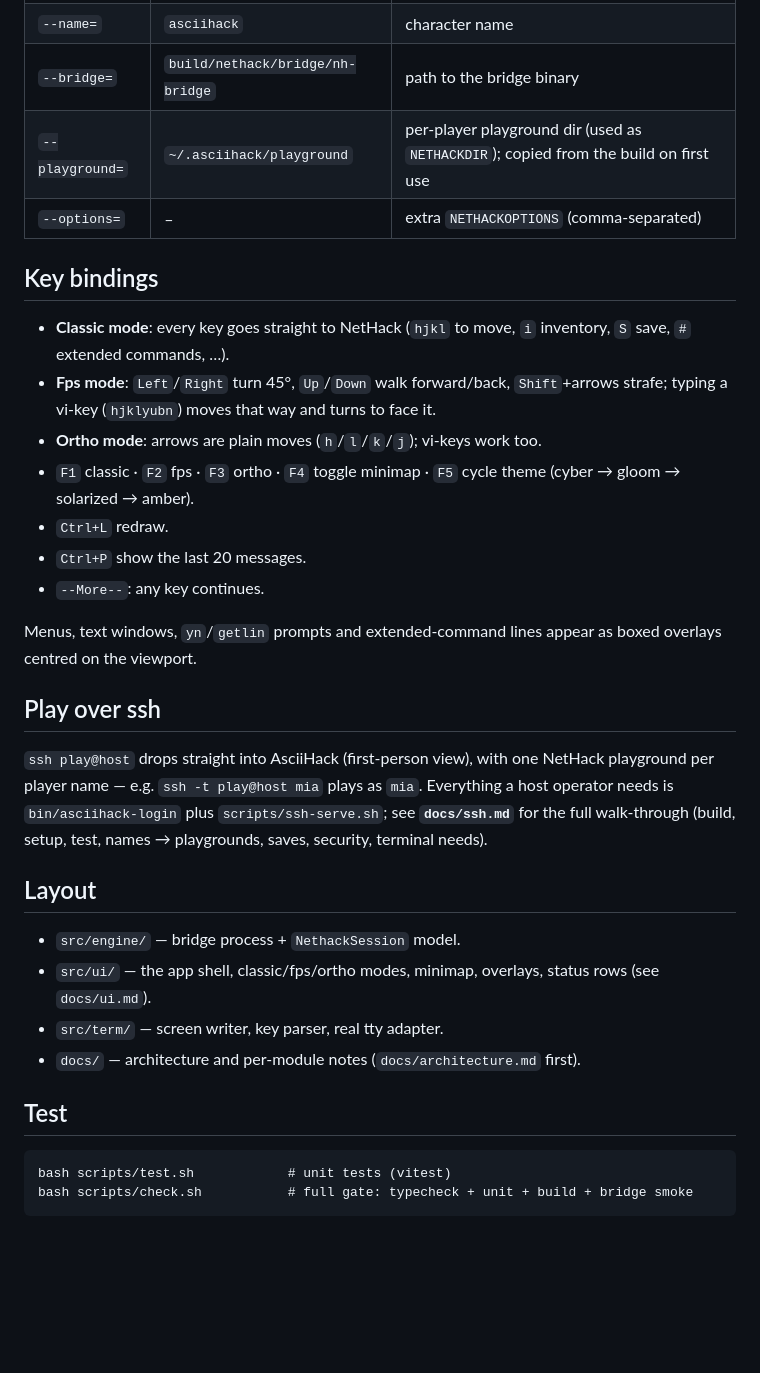
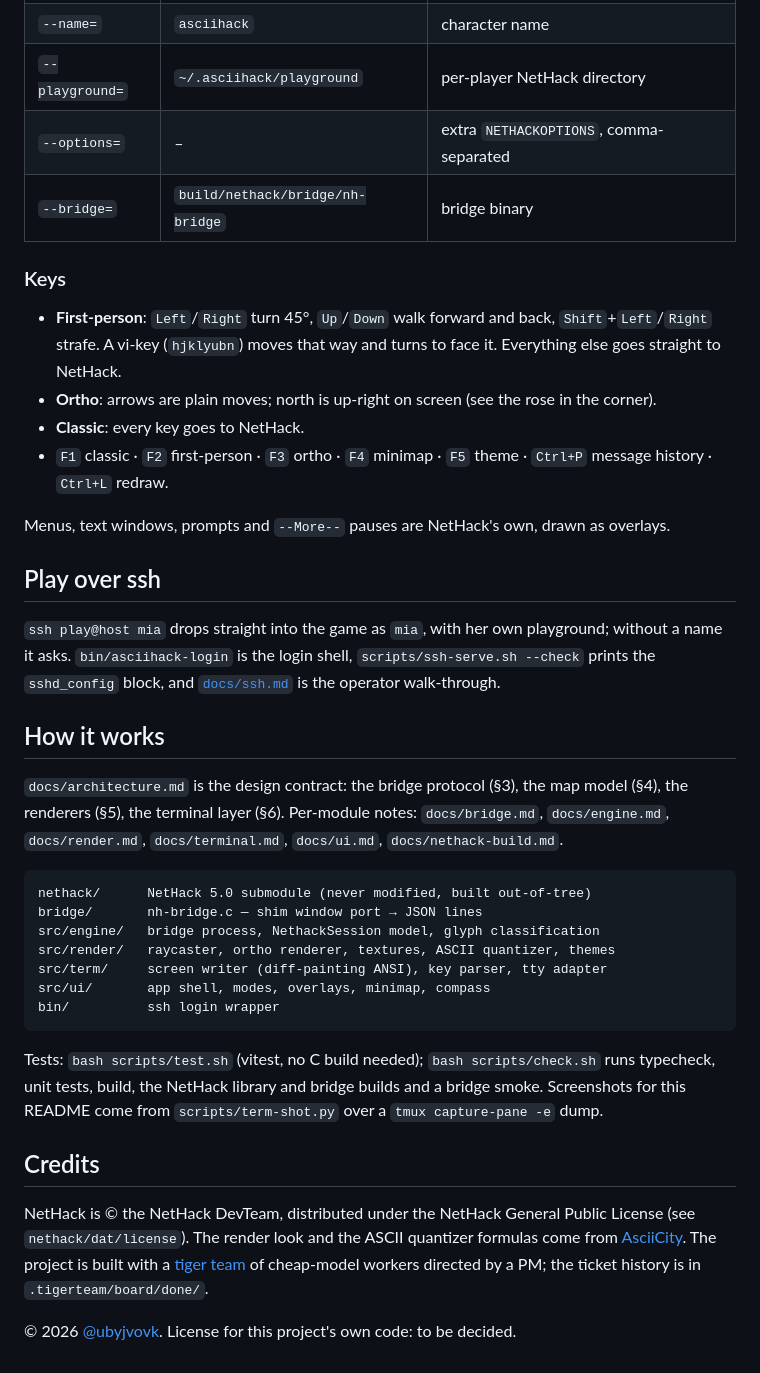
Before and after one commit to ubyjvovk/asciihack, a Markdown page: README.md, the part around one of its changes. GitHub-like rendering; blank space fills up the shorter version.

````diff
--- a/README.md
+++ b/README.md
@@ -40,43 +63,58 @@ your saves persist and the build directory stays clean.
 | `--name=` | `asciihack` | character name |
-| `--bridge=` | `build/nethack/bridge/nh-bridge` | path to the bridge binary |
-| `--playground=` | `~/.asciihack/playground` | per-player playground dir (used as `NETHACKDIR`); copied from the build on first use |
-| `--options=` | – | extra `NETHACKOPTIONS` (comma-separated) |
+| `--playground=` | `~/.asciihack/playground` | per-player NetHack directory |
+| `--options=` | – | extra `NETHACKOPTIONS`, comma-separated |
+| `--bridge=` | `build/nethack/bridge/nh-bridge` | bridge binary |
 
-## Key bindings
+### Keys
 
-- **Classic mode**: every key goes straight to NetHack (`hjkl` to move, `i`
-  inventory, `S` save, `#` extended commands, …).
-- **Fps mode**: `Left`/`Right` turn 45°, `Up`/`Down` walk forward/back, `Shift`+arrows
-  strafe; typing a vi-key (`hjklyubn`) moves that way and turns to face it.
-- **Ortho mode**: arrows are plain moves (`h`/`l`/`k`/`j`); vi-keys work too.
-- `F1` classic · `F2` fps · `F3` ortho · `F4` toggle minimap · `F5` cycle theme
-  (cyber → gloom → solarized → amber).
-- `Ctrl+L` redraw.
-- `Ctrl+P` show the last 20 messages.
-- `--More--`: any key continues.
+- **First-person**: `Left`/`Right` turn 45°, `Up`/`Down` walk forward and
+  back, `Shift`+`Left`/`Right` strafe. A vi-key (`hjklyubn`) moves that way
+  and turns to face it. Everything else goes straight to NetHack.
+- **Ortho**: arrows are plain moves; north is up-right on screen (see the
+  rose in the corner).
+- **Classic**: every key goes to NetHack.
+- `F1` classic · `F2` first-person · `F3` ortho · `F4` minimap · `F5` theme ·
+  `Ctrl+P` message history · `Ctrl+L` redraw.
 
-Menus, text windows, `yn`/`getlin` prompts and extended-command lines appear as
-boxed overlays centred on the viewport.
+Menus, text windows, prompts and `--More--` pauses are NetHack's own,
+drawn as overlays.
 
 ## Play over ssh
 
-`ssh play@host` drops straight into AsciiHack (first-person view), with one
-NetHack playground per player name — e.g. `ssh -t play@host mia` plays as `mia`.
-Everything a host operator needs is `bin/asciihack-login` plus
-`scripts/ssh-serve.sh`; see **`docs/ssh.md`** for the full walk-through
-(build, setup, test, names → playgrounds, saves, security, terminal needs).
+`ssh play@host mia` drops straight into the game as `mia`, with her own
+playground; without a name it asks. `bin/asciihack-login` is the login
+shell, `scripts/ssh-serve.sh --check` prints the `sshd_config` block, and
+[`docs/ssh.md`](docs/ssh.md) is the operator walk-through.
 
-## Layout
+## How it works
 
-- `src/engine/` — bridge process + `NethackSession` model.
-- `src/ui/` — the app shell, classic/fps/ortho modes, minimap, overlays,
-  status rows (see `docs/ui.md`).
-- `src/term/` — screen writer, key parser, real tty adapter.
-- `docs/` — architecture and per-module notes (`docs/architecture.md` first).
-
-## Test
+`docs/architecture.md` is the design contract: the bridge protocol
+(§3), the map model (§4), the renderers (§5), the terminal layer (§6).
+Per-module notes: `docs/bridge.md`, `docs/engine.md`, `docs/render.md`,
+`docs/terminal.md`, `docs/ui.md`, `docs/nethack-build.md`.
 
 ```
-bash scripts/test.sh            # unit tests (vitest)
-bash scripts/check.sh           # full gate: typecheck + unit + build + bridge smoke
+nethack/      NetHack 5.0 submodule (never modified, built out-of-tree)
+bridge/       nh-bridge.c — shim window port → JSON lines
+src/engine/   bridge process, NethackSession model, glyph classification
+src/render/   raycaster, ortho renderer, textures, ASCII quantizer, themes
+src/term/     screen writer (diff-painting ANSI), key parser, tty adapter
+src/ui/       app shell, modes, overlays, minimap, compass
+bin/          ssh login wrapper
 ```
+
+Tests: `bash scripts/test.sh` (vitest, no C build needed);
+`bash scripts/check.sh` runs typecheck, unit tests, build, the NetHack
+library and bridge builds and a bridge smoke. Screenshots for this README
+come from `scripts/term-shot.py` over a `tmux capture-pane -e` dump.
+
+## Credits
+
+NetHack is © the NetHack DevTeam, distributed under the NetHack General
+Public License (see `nethack/dat/license`). The render look and the
+ASCII quantizer formulas come from [AsciiCity](https://github.com/ubyjvovk/asciicity).
+The project is built with a [tiger team](.tigerteam/) of cheap-model
+workers directed by a PM; the ticket history is in `.tigerteam/board/done/`.
+
+© 2026 [@ubyjvovk](https://github.com/ubyjvovk). License for this
+project's own code: to be decided.
````
Also changed, not shown: other parts of README.md (+48 -25 lines), .tigerteam/STATE.md (+7 -0 lines), docs/screenshot-fps.png (added), 1 other file.
